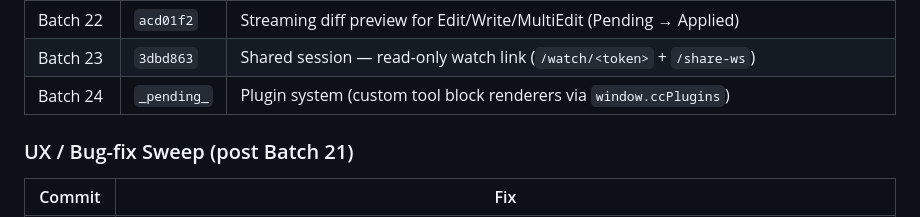
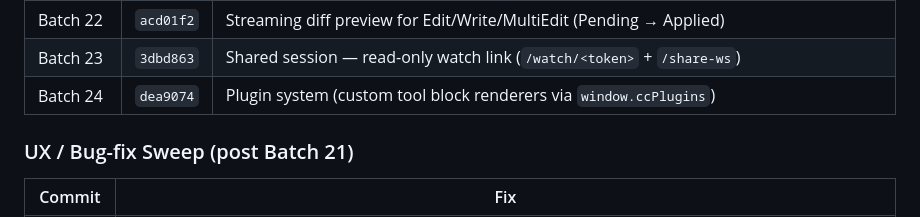
Before and after one commit to iDevGIS/WEB-TERMINAL-WIN, a Markdown page: TODO-claude-code-tab.md, the part around the change. Drawn GitHub-style.

Commit message:
docs(todo): record Batch 24 commit hash (dea9074)

```diff
--- a/TODO-claude-code-tab.md
+++ b/TODO-claude-code-tab.md
@@ -32,7 +32,7 @@
 | Batch 21 | `571ca73` | Multi-project sidebar (recent projects with pin/remove + auto-track) |
 | Batch 22 | `acd01f2` | Streaming diff preview for Edit/Write/MultiEdit (Pending → Applied) |
 | Batch 23 | `3dbd863` | Shared session — read-only watch link (`/watch/<token>` + `/share-ws`) |
-| Batch 24 | `_pending_` | Plugin system (custom tool block renderers via `window.ccPlugins`) |
+| Batch 24 | `dea9074` | Plugin system (custom tool block renderers via `window.ccPlugins`) |
 
 ### UX / Bug-fix Sweep (post Batch 21)
 
```
